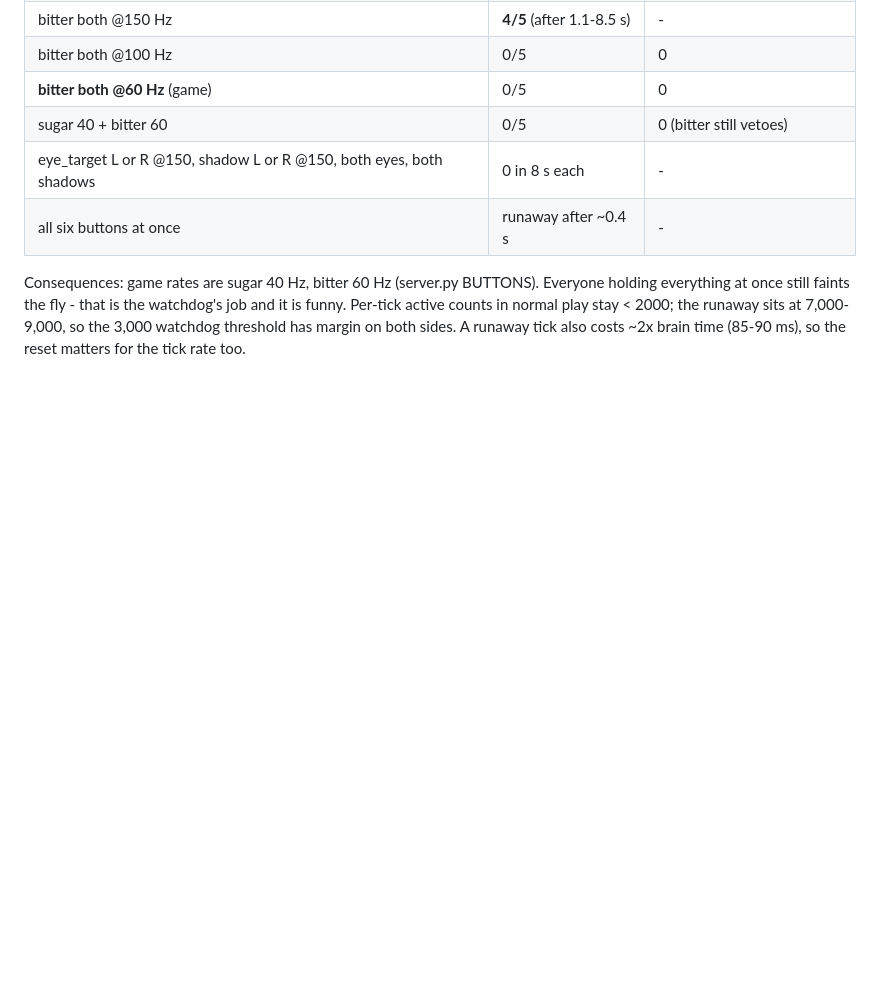
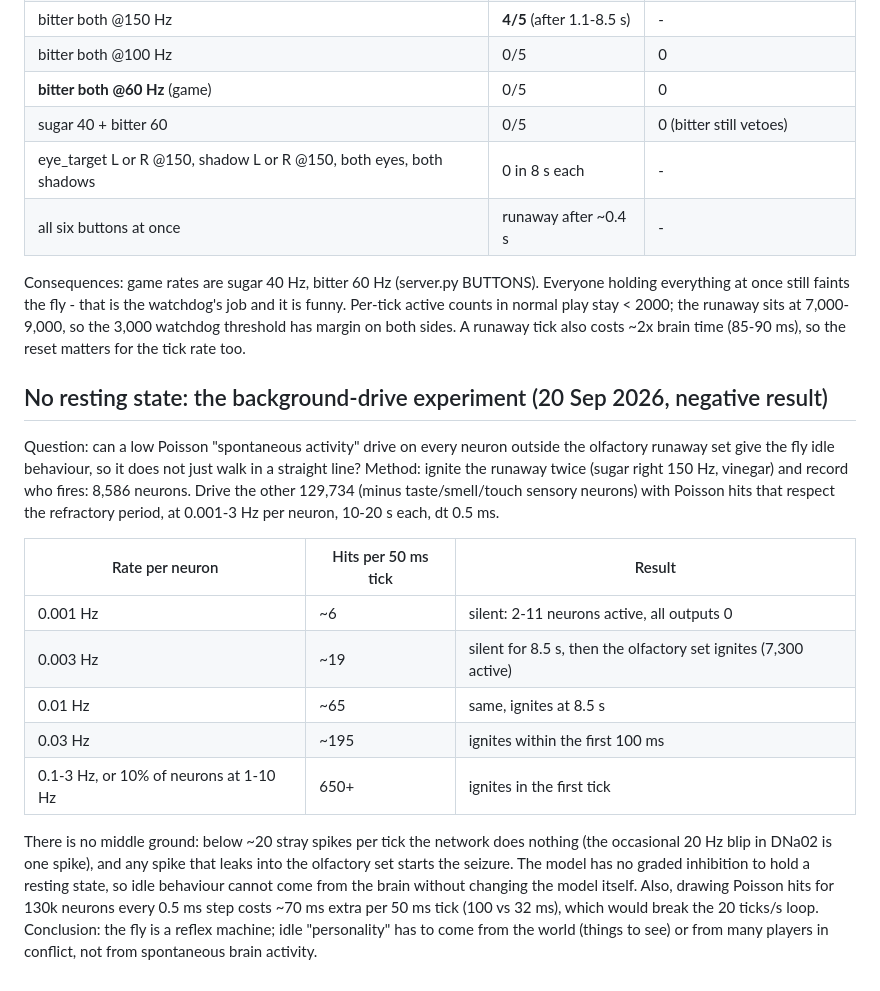
Before and after one commit to Kimoono/flyweight, a Markdown page: docs/findings.md, the part around the change. Rendered like a GitHub page; blank space fills up the shorter version.

Commit message:
findings: background-drive experiment (negative result, no resting state)
Co-Authored-By: Claude Fable 5.1 <noreply@anthropic.com>

```diff
--- a/docs/findings.md
+++ b/docs/findings.md
@@ -65,3 +65,27 @@ everything at once still faints the fly - that is the watchdog's job and it is f
 Per-tick active counts in normal play stay < 2000; the runaway sits at 7,000-9,000, so the
 3,000 watchdog threshold has margin on both sides. A runaway tick also costs ~2x brain time
 (85-90 ms), so the reset matters for the tick rate too.
+
+## No resting state: the background-drive experiment (20 Sep 2026, negative result)
+Question: can a low Poisson "spontaneous activity" drive on every neuron outside the olfactory
+runaway set give the fly idle behaviour, so it does not just walk in a straight line?
+Method: ignite the runaway twice (sugar right 150 Hz, vinegar) and record who fires: 8,586
+neurons. Drive the other 129,734 (minus taste/smell/touch sensory neurons) with Poisson hits
+that respect the refractory period, at 0.001-3 Hz per neuron, 10-20 s each, dt 0.5 ms.
+
+| Rate per neuron | Hits per 50 ms tick | Result |
+|---|---|---|
+| 0.001 Hz | ~6 | silent: 2-11 neurons active, all outputs 0 |
+| 0.003 Hz | ~19 | silent for 8.5 s, then the olfactory set ignites (7,300 active) |
+| 0.01 Hz | ~65 | same, ignites at 8.5 s |
+| 0.03 Hz | ~195 | ignites within the first 100 ms |
+| 0.1-3 Hz, or 10% of neurons at 1-10 Hz | 650+ | ignites in the first tick |
+
+There is no middle ground: below ~20 stray spikes per tick the network does nothing (the
+occasional 20 Hz blip in DNa02 is one spike), and any spike that leaks into the olfactory set
+starts the seizure. The model has no graded inhibition to hold a resting state, so idle
+behaviour cannot come from the brain without changing the model itself. Also, drawing Poisson
+hits for 130k neurons every 0.5 ms step costs ~70 ms extra per 50 ms tick (100 vs 32 ms),
+which would break the 20 ticks/s loop. Conclusion: the fly is a reflex machine; idle
+"personality" has to come from the world (things to see) or from many players in conflict,
+not from spontaneous brain activity.
```
